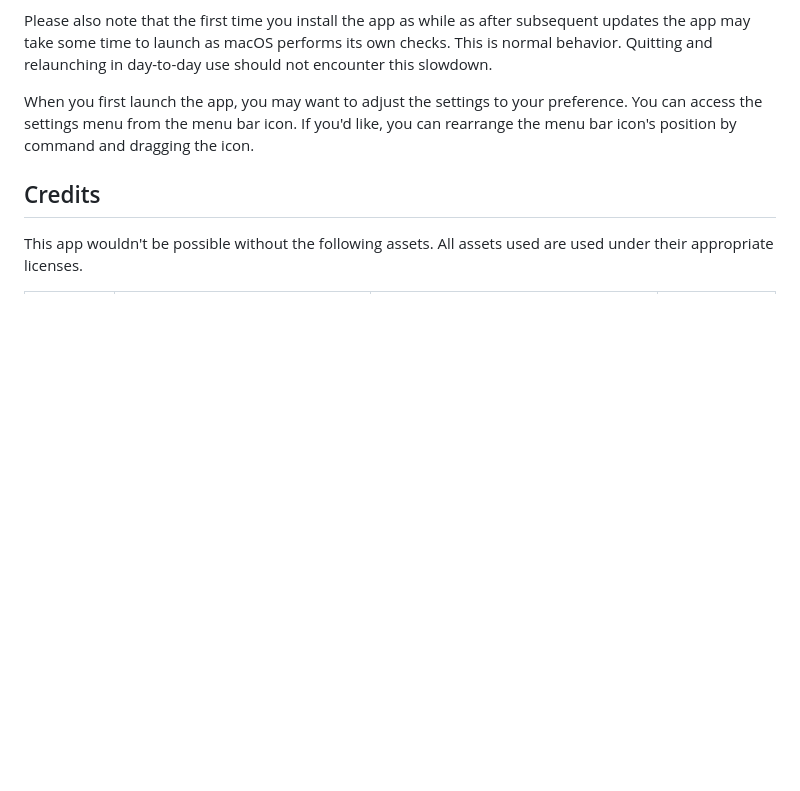
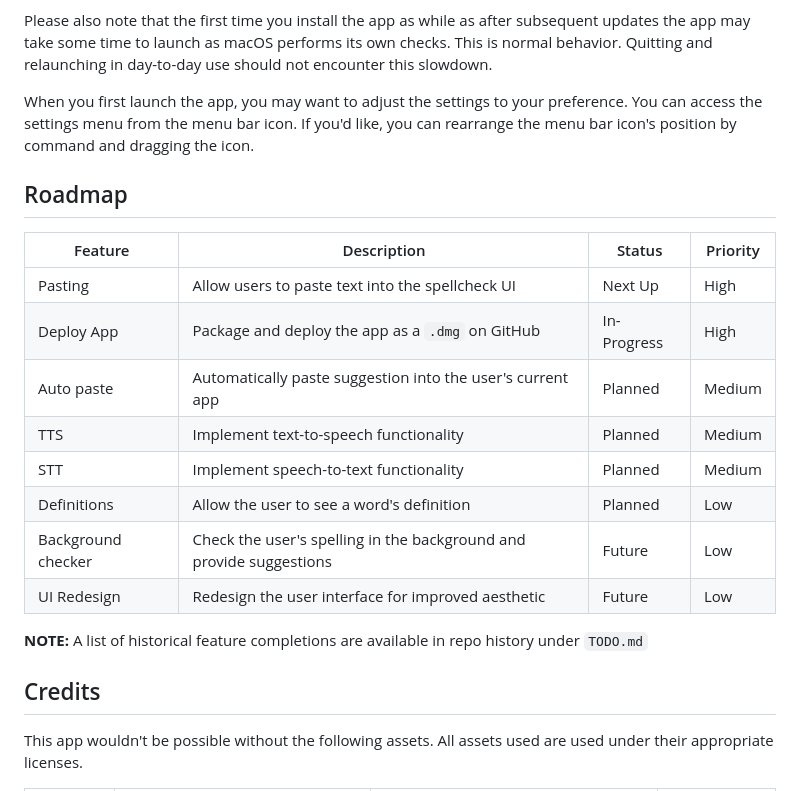
Before and after one commit to geckoHex/macOS-hotkey-spellcheck, a Markdown page: README.md, the part around the change. Drawn GitHub-style; blank space fills up the shorter version.

Commit message:
update readme with roadmap; remove old todo file

```diff
--- a/README.md
+++ b/README.md
@@ -65,6 +65,20 @@ Please also note that the first time you install the app as while as after subse
 
 When you first launch the app, you may want to adjust the settings to your preference. You can access the settings menu from the menu bar icon. If you'd like, you can rearrange the menu bar icon's position by command and dragging the icon.
 
+## Roadmap
+| Feature               | Description                                                         | Status       | Priority   |
+|-----------------------|---------------------------------------------------------------------|--------------|------------|
+| Pasting               | Allow users to paste text into the spellcheck UI                    | Next Up      | High       |
+| Deploy App            | Package and deploy the app as a `.dmg` on GitHub                    | In-Progress  | High       |
+| Auto paste            | Automatically paste suggestion into the user's current app          | Planned      | Medium     |
+| TTS                   | Implement text-to-speech functionality                              | Planned      | Medium     |
+| STT                   | Implement speech-to-text functionality                              | Planned      | Medium     |
+| Definitions           | Allow the user to see a word's definition                           | Planned      | Low        |
+| Background checker    | Check the user's spelling in the background and provide suggestions | Future       | Low        |
+| UI Redesign           | Redesign the user interface for improved aesthetic                  | Future       | Low        |
+
+**NOTE:** A list of historical feature completions are available in repo history under `TODO.md`
+
 ## Credits
 This app wouldn't be possible without the following assets. All assets used are used under their appropriate licenses.
 
```
Also changed, not shown: TODO.md (deleted, +0 -22 lines).
